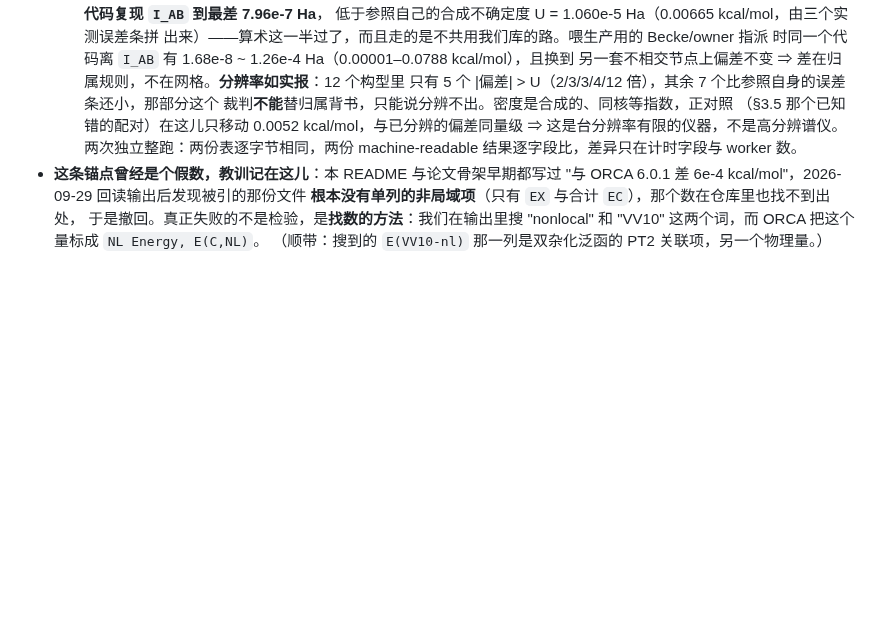
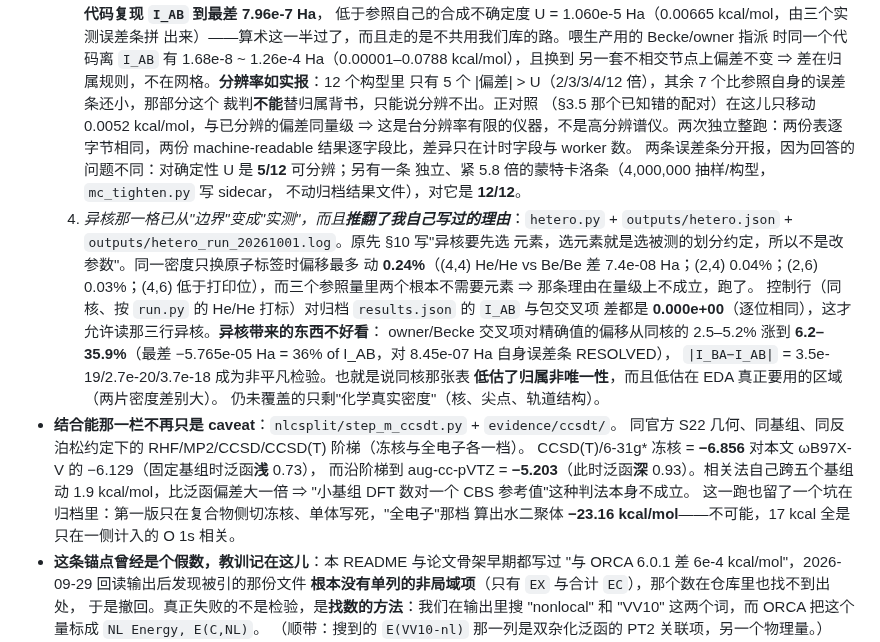
Before and after one commit to Haangyeon/nlcsplit, a Markdown page: README.md, the part around the change. GitHub-like rendering; blank space fills up the shorter version.

```diff
--- a/README.md
+++ b/README.md
@@ -87,10 +87,32 @@ E_nl         = -7.8130   E_loc = 60.8303   E_total = 53.0172
      时同一个代码离 `I_AB` 有 1.68e-8 ~ 1.26e-4 Ha（0.00001–0.0788 kcal/mol），且换到
      另一套不相交节点上偏差不变 ⇒ 差在归属规则，不在网格。**分辨率如实报**：12 个构型里
      只有 5 个 |偏差| > U（2/3/3/4/12 倍），其余 7 个比参照自身的误差条还小，那部分这个
-     裁判**不能**替归属背书，只能说分辨不出。密度是合成的、同核等指数，正对照
+     裁判**不能**替归属背书，只能说分辨不出。正对照
      （§3.5 那个已知错的配对）在这儿只移动 0.0052 kcal/mol，与已分辨的偏差同量级 ⇒
      这是台分辨率有限的仪器，不是高分辨谱仪。两次独立整跑：两份表逐字节相同，两份
      machine-readable 结果逐字段比，差异只在计时字段与 worker 数。
+     两条误差条分开报，因为回答的问题不同：对确定性 U 是 **5/12** 可分辨；另有一条
+     独立、紧 5.8 倍的蒙特卡洛条（4,000,000 抽样/构型，`mc_tighten.py` 写 sidecar，
+     不动归档结果文件），对它是 **12/12**。
+  4. *异核那一格已从"边界"变成"实测"，而且**推翻了我自己写过的理由***：`hetero.py` +
+     `outputs/hetero.json` + `outputs/hetero_run_20261001.log`。原先 §10 写"异核要先选
+     元素，选元素就是选被测的划分约定，所以不是改参数"。同一密度只换原子标签时偏移最多
+     动 **0.24%**（(4,4) He/He vs Be/Be 差 7.4e-08 Ha；(2,4) 0.04%；(2,6) 0.03%；(4,6)
+     低于打印位），而三个参照量里两个根本不需要元素 ⇒ 那条理由在量级上不成立，跑了。
+     控制行（同核、按 `run.py` 的 He/He 打标）对归档 `results.json` 的 `I_AB` 与包交叉项
+     差都是 **0.000e+00**（逐位相同），这才允许读那三行异核。**异核带来的东西不好看**：
+     owner/Becke 交叉项对精确值的偏移从同核的 2.5–5.2% 涨到 **6.2–35.9%**（最差
+     −5.765e-05 Ha = 36% of I_AB，对 8.45e-07 Ha 自身误差条 RESOLVED），
+     `|I_BA−I_AB|` = 3.5e-19/2.7e-20/3.7e-18 成为非平凡检验。也就是说同核那张表
+     **低估了归属非唯一性**，而且低估在 EDA 真正要用的区域（两片密度差别大）。
+     仍未覆盖的只剩"化学真实密度"（核、尖点、轨道结构）。
+* **结合能那一栏不再只是 caveat**：`nlcsplit/step_m_ccsdt.py` + `evidence/ccsdt/`。
+  同官方 S22 几何、同基组、同反泊松约定下的 RHF/MP2/CCSD/CCSD(T) 阶梯（冻核与全电子各一档）。
+  CCSD(T)/6-31g\* 冻核 = **−6.856** 对本文 ωB97X-V 的 −6.129（固定基组时泛函**浅** 0.73），
+  而沿阶梯到 aug-cc-pVTZ = **−5.203**（此时泛函**深** 0.93）。相关法自己跨五个基组动
+  1.9 kcal/mol，比泛函偏差大一倍 ⇒ "小基组 DFT 数对一个 CBS 参考值"这种判法本身不成立。
+  这一跑也留了一个坑在归档里：第一版只在复合物侧切冻核、单体写死，"全电子"那档
+  算出水二聚体 **−23.16 kcal/mol**——不可能，17 kcal 全是只在一侧计入的 O 1s 相关。
 * **这条锚点曾经是个假数，教训记在这儿**：本 README 与论文骨架早期都写过
   "与 ORCA 6.0.1 差 6e-4 kcal/mol"，2026-09-29 回读输出后发现被引的那份文件
   **根本没有单列的非局域项**（只有 `EX` 与合计 `EC`），那个数在仓库里也找不到出处，
```
Also changed, not shown: MAIN-skeleton.md (+18 -3 lines).
